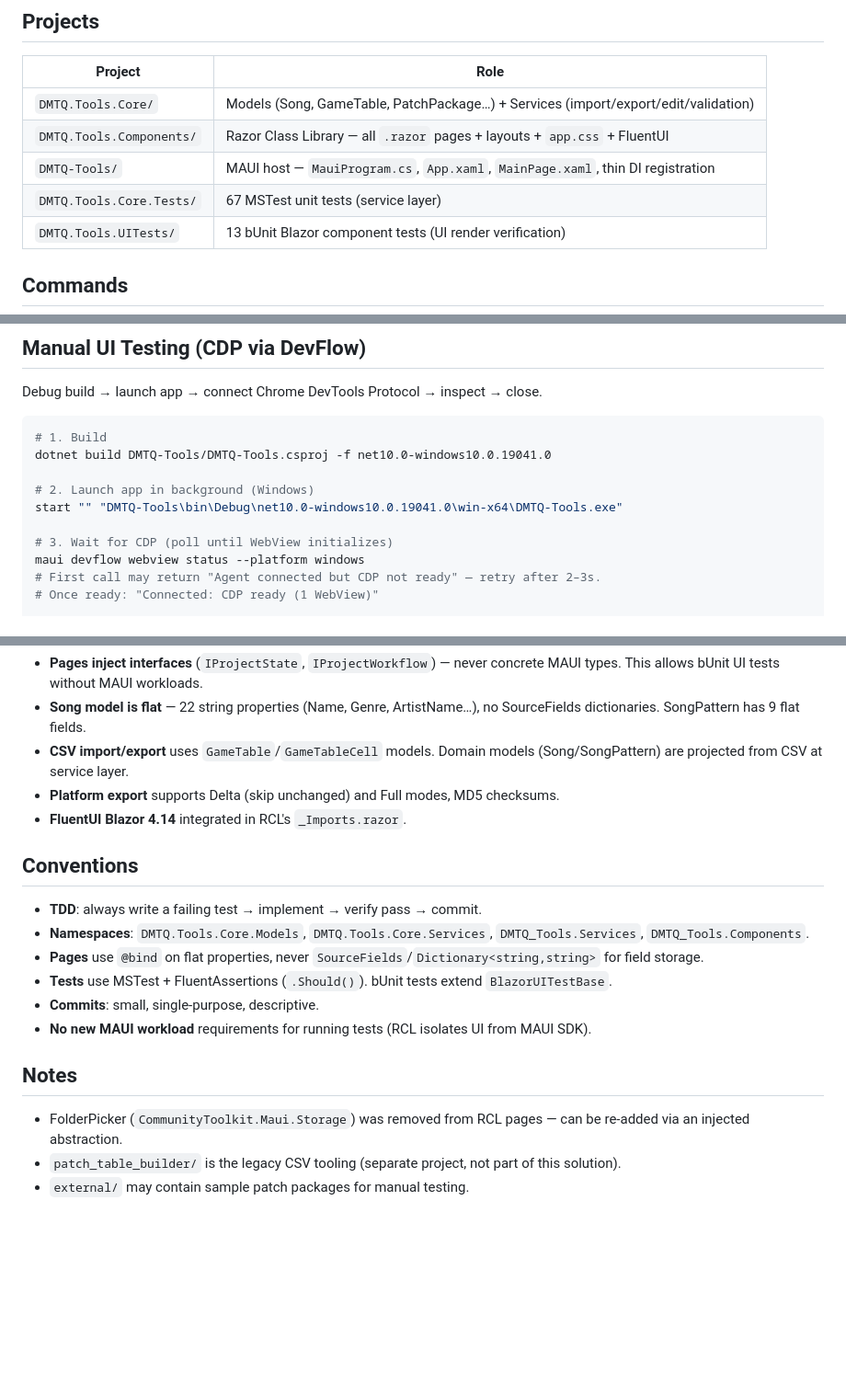
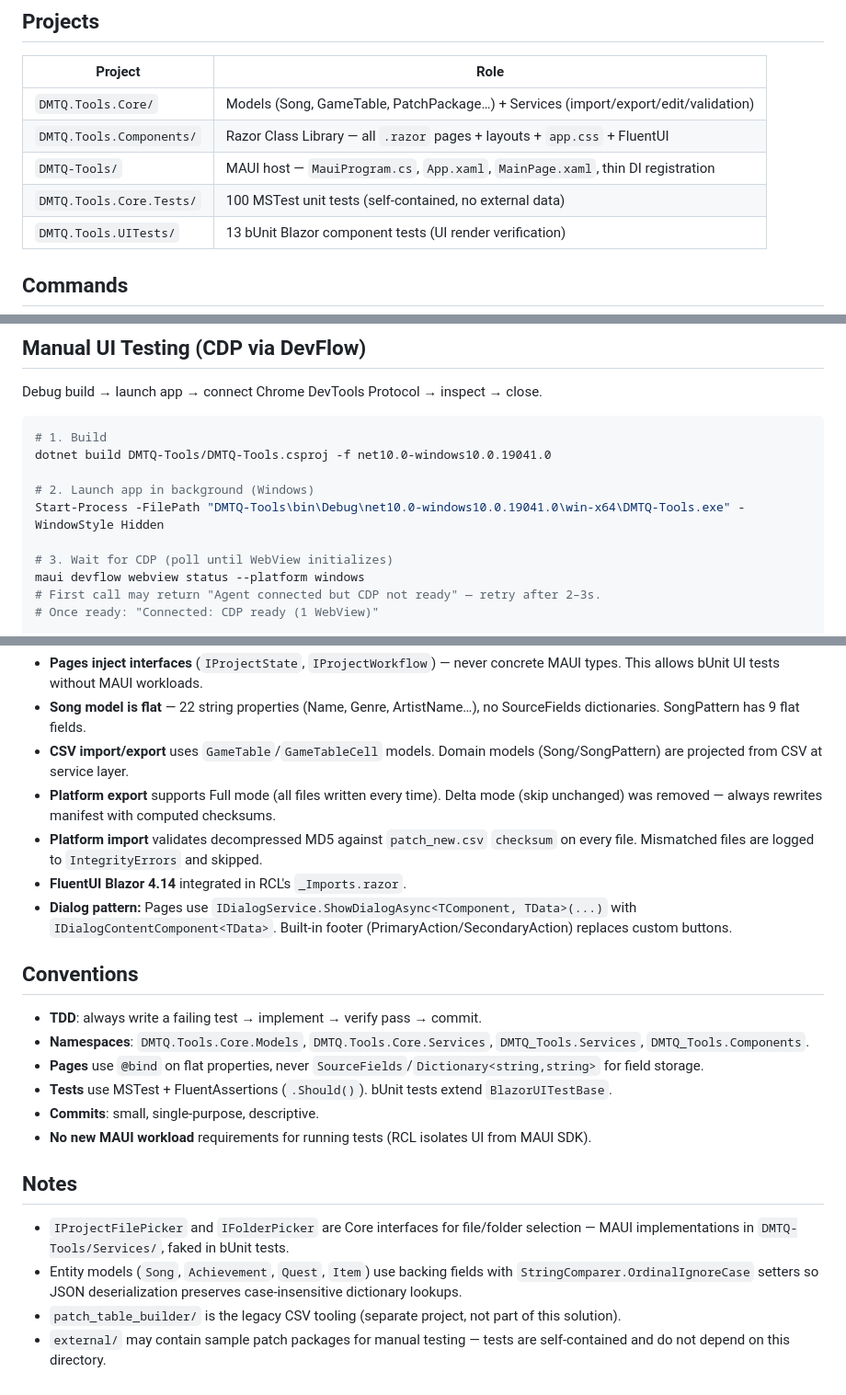
Before and after one commit to samnyan/DMTQ-Tools, a Markdown page: AGENTS.md, 3 parts joined by grey strips. Shown at 92% size. Drawn GitHub-style; blank space fills up the shorter version.

Commit message:
docs: update AGENTS.md for test count, Delta removal, import integrity, dialog pattern, file pickers

```diff
--- a/AGENTS.md
+++ b/AGENTS.md
@@ -15,7 +15,7 @@ A .NET 10 MAUI Blazor Hybrid app for managing game patch data tables (CSV import
 | `DMTQ.Tools.Core/` | Models (Song, GameTable, PatchPackage…) + Services (import/export/edit/validation) |
 | `DMTQ.Tools.Components/` | Razor Class Library — all `.razor` pages + layouts + `app.css` + FluentUI |
 | `DMTQ-Tools/` | MAUI host — `MauiProgram.cs`, `App.xaml`, `MainPage.xaml`, thin DI registration |
-| `DMTQ.Tools.Core.Tests/` | 67 MSTest unit tests (service layer) |
+| `DMTQ.Tools.Core.Tests/` | 100 MSTest unit tests (self-contained, no external data) |
 | `DMTQ.Tools.UITests/` | 13 bUnit Blazor component tests (UI render verification) |
 
 ## Commands
@@ -43,7 +43,7 @@ Debug build → launch app → connect Chrome DevTools Protocol → inspect →
 dotnet build DMTQ-Tools/DMTQ-Tools.csproj -f net10.0-windows10.0.19041.0
 
 # 2. Launch app in background (Windows)
-start "" "DMTQ-Tools\bin\Debug\net10.0-windows10.0.19041.0\win-x64\DMTQ-Tools.exe"
+Start-Process -FilePath "DMTQ-Tools\bin\Debug\net10.0-windows10.0.19041.0\win-x64\DMTQ-Tools.exe" -WindowStyle Hidden
 
 # 3. Wait for CDP (poll until WebView initializes)
 maui devflow webview status --platform windows
@@ -80,8 +80,10 @@ CSV Models (GameTable, GameTableRow, GameTableCell) ← import/export boundary
 - **Pages inject interfaces** (`IProjectState`, `IProjectWorkflow`) — never concrete MAUI types. This allows bUnit UI tests without MAUI workloads.
 - **Song model is flat** — 22 string properties (Name, Genre, ArtistName…), no SourceFields dictionaries. SongPattern has 9 flat fields.
 - **CSV import/export** uses `GameTable`/`GameTableCell` models. Domain models (Song/SongPattern) are projected from CSV at service layer.
-- **Platform export** supports Delta (skip unchanged) and Full modes, MD5 checksums.
+- **Platform export** supports Full mode (all files written every time). Delta mode (skip unchanged) was removed — always rewrites manifest with computed checksums.
+- **Platform import** validates decompressed MD5 against `patch_new.csv` `checksum` on every file. Mismatched files are logged to `IntegrityErrors` and skipped.
 - **FluentUI Blazor 4.14** integrated in RCL's `_Imports.razor`.
+- **Dialog pattern:** Pages use `IDialogService.ShowDialogAsync<TComponent, TData>(...)` with `IDialogContentComponent<TData>`. Built-in footer (PrimaryAction/SecondaryAction) replaces custom buttons.
 
 ## Conventions
 
@@ -94,6 +96,7 @@ CSV Models (GameTable, GameTableRow, GameTableCell) ← import/export boundary
 
 ## Notes
 
-- FolderPicker (`CommunityToolkit.Maui.Storage`) was removed from RCL pages — can be re-added via an injected abstraction.
+- `IProjectFilePicker` and `IFolderPicker` are Core interfaces for file/folder selection — MAUI implementations in `DMTQ-Tools/Services/`, faked in bUnit tests.
+- Entity models (`Song`, `Achievement`, `Quest`, `Item`) use backing fields with `StringComparer.OrdinalIgnoreCase` setters so JSON deserialization preserves case-insensitive dictionary lookups.
 - `patch_table_builder/` is the legacy CSV tooling (separate project, not part of this solution).
-- `external/` may contain sample patch packages for manual testing.
+- `external/` may contain sample patch packages for manual testing — tests are self-contained and do not depend on this directory.
```
